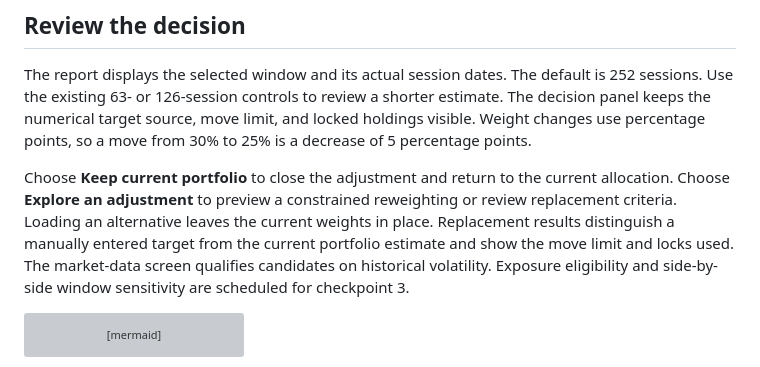
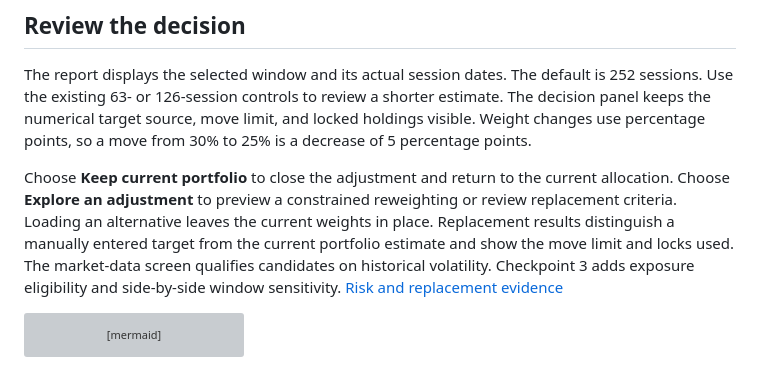
Before and after one commit to alisaayz/portfolio-risk, a Markdown page: docs/V2_GUIDED_WORKFLOW.md, the part around the change. Drawn GitHub-style; grey boxes are pictures that could not be loaded.

````diff
--- a/docs/V2_GUIDED_WORKFLOW.md
+++ b/docs/V2_GUIDED_WORKFLOW.md
@@ -28,7 +28,7 @@ DEMOC,25
 
 The report displays the selected window and its actual session dates. The default is 252 sessions. Use the existing 63- or 126-session controls to review a shorter estimate. The decision panel keeps the numerical target source, move limit, and locked holdings visible. Weight changes use percentage points, so a move from 30% to 25% is a decrease of 5 percentage points.
 
-Choose **Keep current portfolio** to close the adjustment and return to the current allocation. Choose **Explore an adjustment** to preview a constrained reweighting or review replacement criteria. Loading an alternative leaves the current weights in place. Replacement results distinguish a manually entered target from the current portfolio estimate and show the move limit and locks used. The market-data screen qualifies candidates on historical volatility. Exposure eligibility and side-by-side window sensitivity are scheduled for checkpoint 3.
+Choose **Keep current portfolio** to close the adjustment and return to the current allocation. Choose **Explore an adjustment** to preview a constrained reweighting or review replacement criteria. Loading an alternative leaves the current weights in place. Replacement results distinguish a manually entered target from the current portfolio estimate and show the move limit and locks used. The market-data screen qualifies candidates on historical volatility. Checkpoint 3 adds exposure eligibility and side-by-side window sensitivity. [Risk and replacement evidence](V2_RISK_EVIDENCE.md)
 
 ```mermaid
 flowchart LR
````
Also changed, not shown: README.md (+12 -6 lines), docs/V2_ACTION_PLAN.md (+2 -0 lines), docs/V2_RISK_EVIDENCE.md (added, +65 -0 lines), docs/V2_RISK_PROTOCOL.md (added, +17 -0 lines), docs/assets/v2-risk-screen.png (added), 11 other files.
